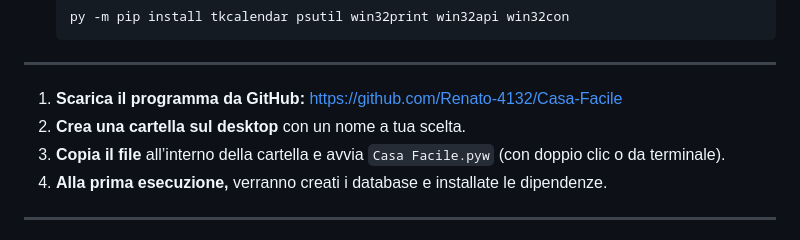
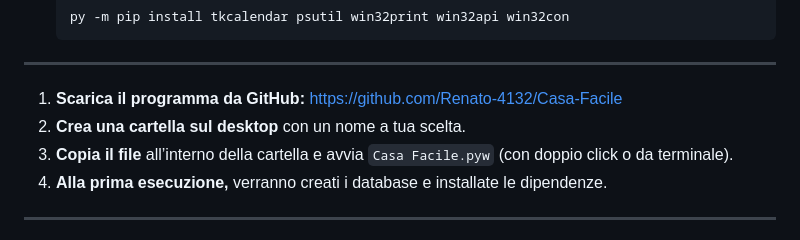
Before and after one commit to napalmz/Casa-Facile, a Markdown page: Readme.md, the part around one of its changes. Rendered like a GitHub page.

```diff
--- a/Readme.md
+++ b/Readme.md
@@ -80,6 +80,6 @@ _"Casa Facile Pro" è un'applicazione desktop sviluppata in Python con Tkinter,
 2. **Crea una cartella sul desktop** con un nome a tua scelta.
 3. **Copia il file** all’interno della cartella e avvia `Casa Facile.pyw`
-   (con doppio clic o da terminale).
+   (con doppio click o da terminale).
 4. **Alla prima esecuzione,** verranno creati i database e installate le dipendenze.
 
 ---
```
Also changed, not shown: other parts of Readme.md (+1 -1 lines).
